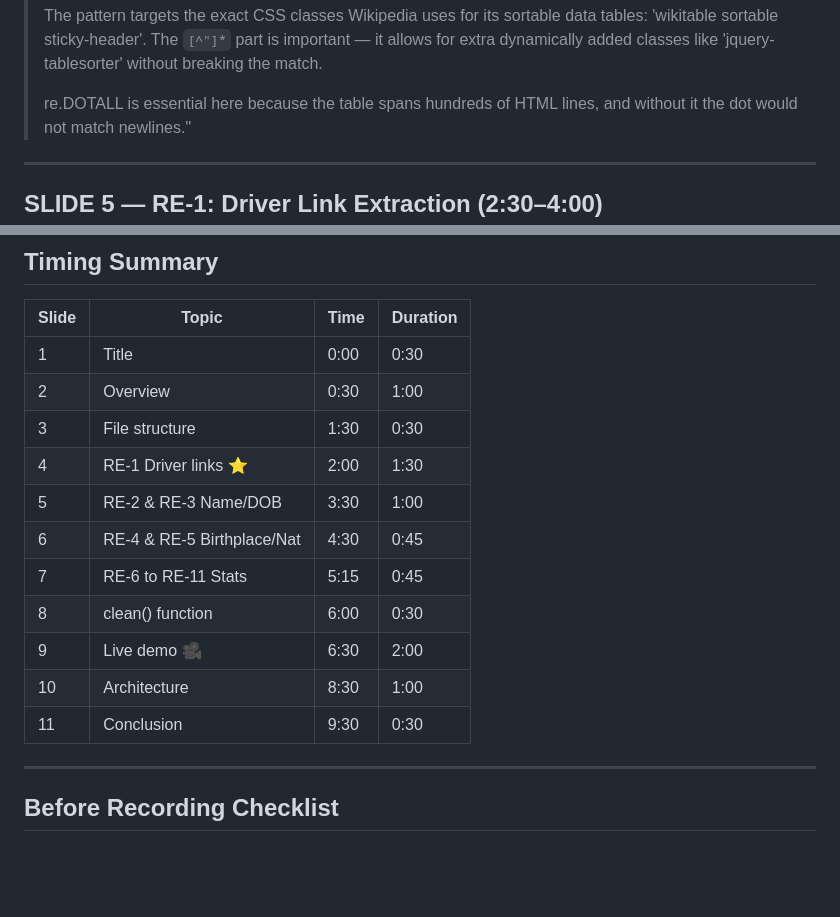
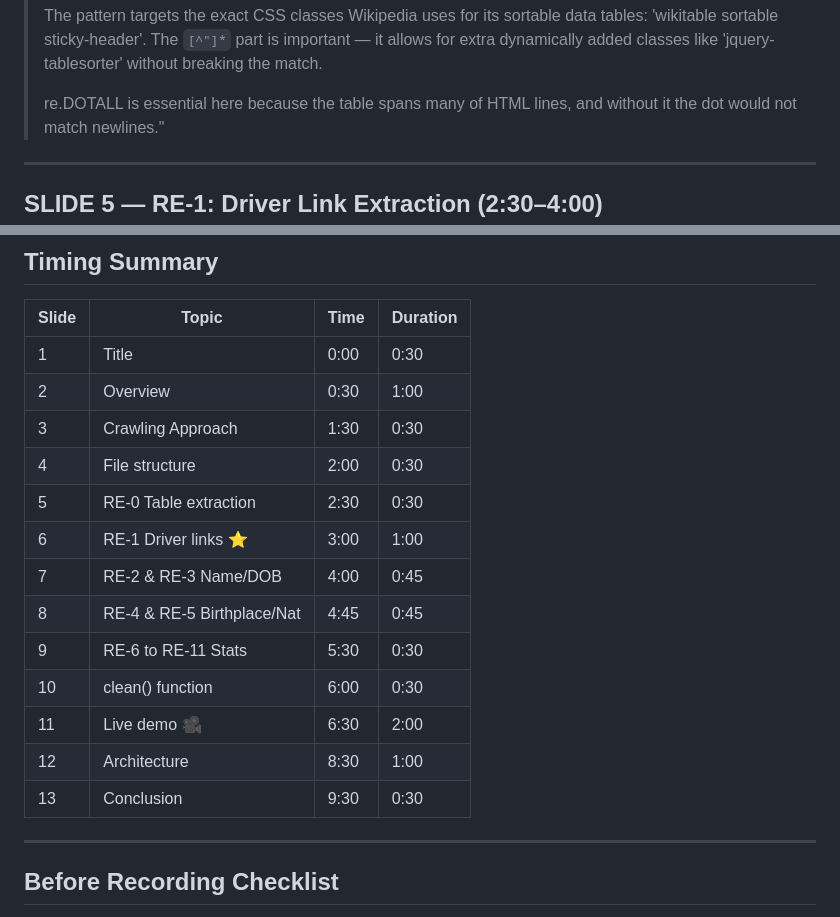
Before and after one commit to winthawdaraung/ToC_Crawler, a Markdown page: presentation.md, 2 parts joined by grey strips. Rendered like a GitHub page; blank space fills up the shorter version.

```diff
--- a/presentation.md
+++ b/presentation.md
@@ -113,7 +178,7 @@ table = RE_TABLE.search(html).group(1) if RE_TABLE.search(html) else html
 > The `[^"]*` part is important — it allows for extra dynamically
 > added classes like 'jquery-tablesorter' without breaking the match.
 >
-> re.DOTALL is essential here because the table spans hundreds
+> re.DOTALL is essential here because the table spans many
 > of HTML lines, and without it the dot would not match newlines."
 
 ---
@@ -375,15 +440,17 @@ Technologies:
 |-------|-------|------|----------|
 | 1 | Title | 0:00 | 0:30 |
 | 2 | Overview | 0:30 | 1:00 |
-| 3 | File structure | 1:30 | 0:30 |
-| 4 | RE-1 Driver links ⭐ | 2:00 | 1:30 |
-| 5 | RE-2 & RE-3 Name/DOB | 3:30 | 1:00 |
-| 6 | RE-4 & RE-5 Birthplace/Nat | 4:30 | 0:45 |
-| 7 | RE-6 to RE-11 Stats | 5:15 | 0:45 |
-| 8 | clean() function | 6:00 | 0:30 |
-| 9 | Live demo 🎥 | 6:30 | 2:00 |
-| 10 | Architecture | 8:30 | 1:00 |
-| 11 | Conclusion | 9:30 | 0:30 |
+| 3 | Crawling Approach | 1:30 | 0:30 |
+| 4 | File structure | 2:00 | 0:30 |
+| 5 | RE-0 Table extraction | 2:30 | 0:30 |
+| 6 | RE-1 Driver links ⭐ | 3:00 | 1:00 |
+| 7 | RE-2 & RE-3 Name/DOB | 4:00 | 0:45 |
+| 8 | RE-4 & RE-5 Birthplace/Nat | 4:45 | 0:45 |
+| 9 | RE-6 to RE-11 Stats | 5:30 | 0:30 |
+| 10 | clean() function | 6:00 | 0:30 |
+| 11 | Live demo 🎥 | 6:30 | 2:00 |
+| 12 | Architecture | 8:30 | 1:00 |
+| 13 | Conclusion | 9:30 | 0:30 |
 
 ---
 
```
Also changed, not shown: other parts of presentation.md (+77 -12 lines).
